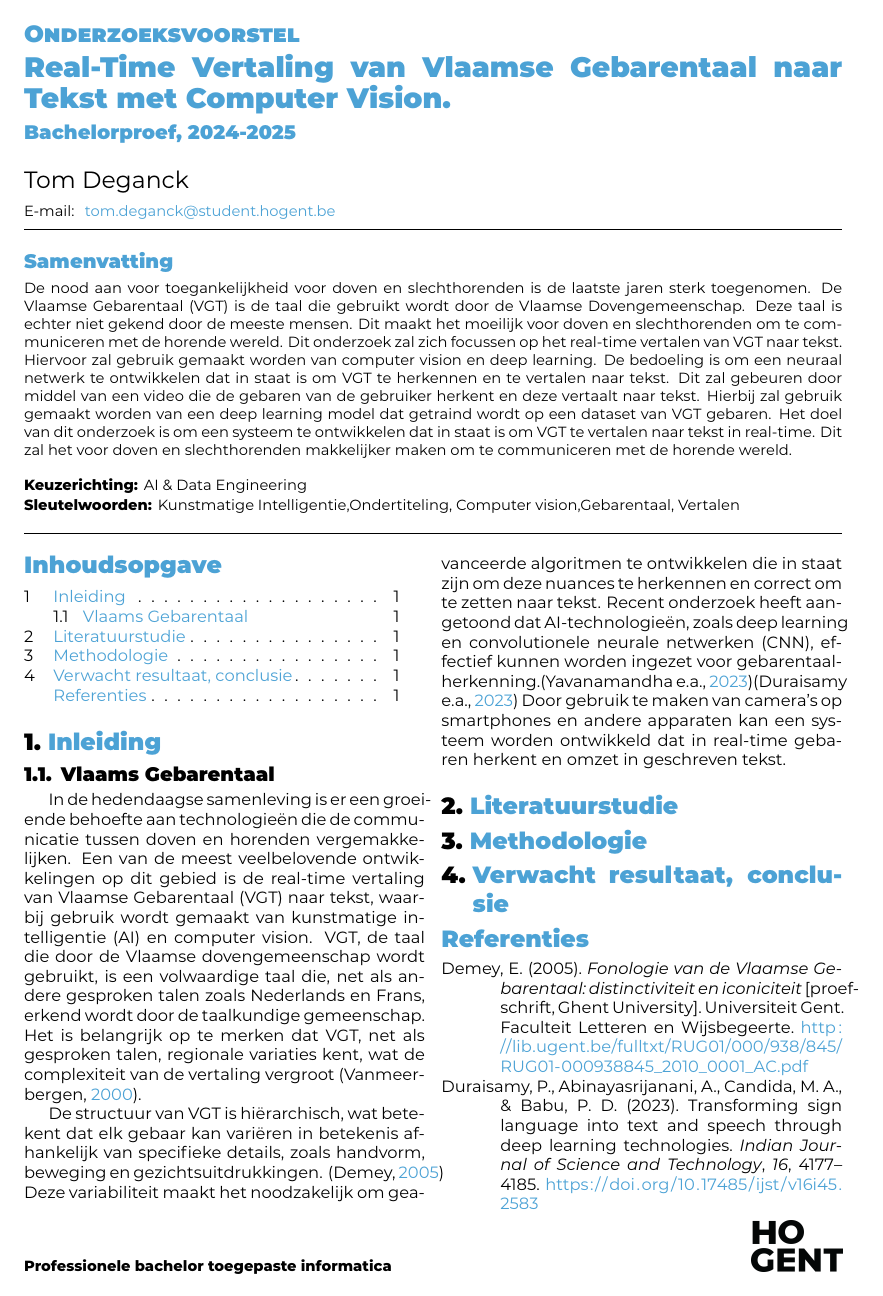
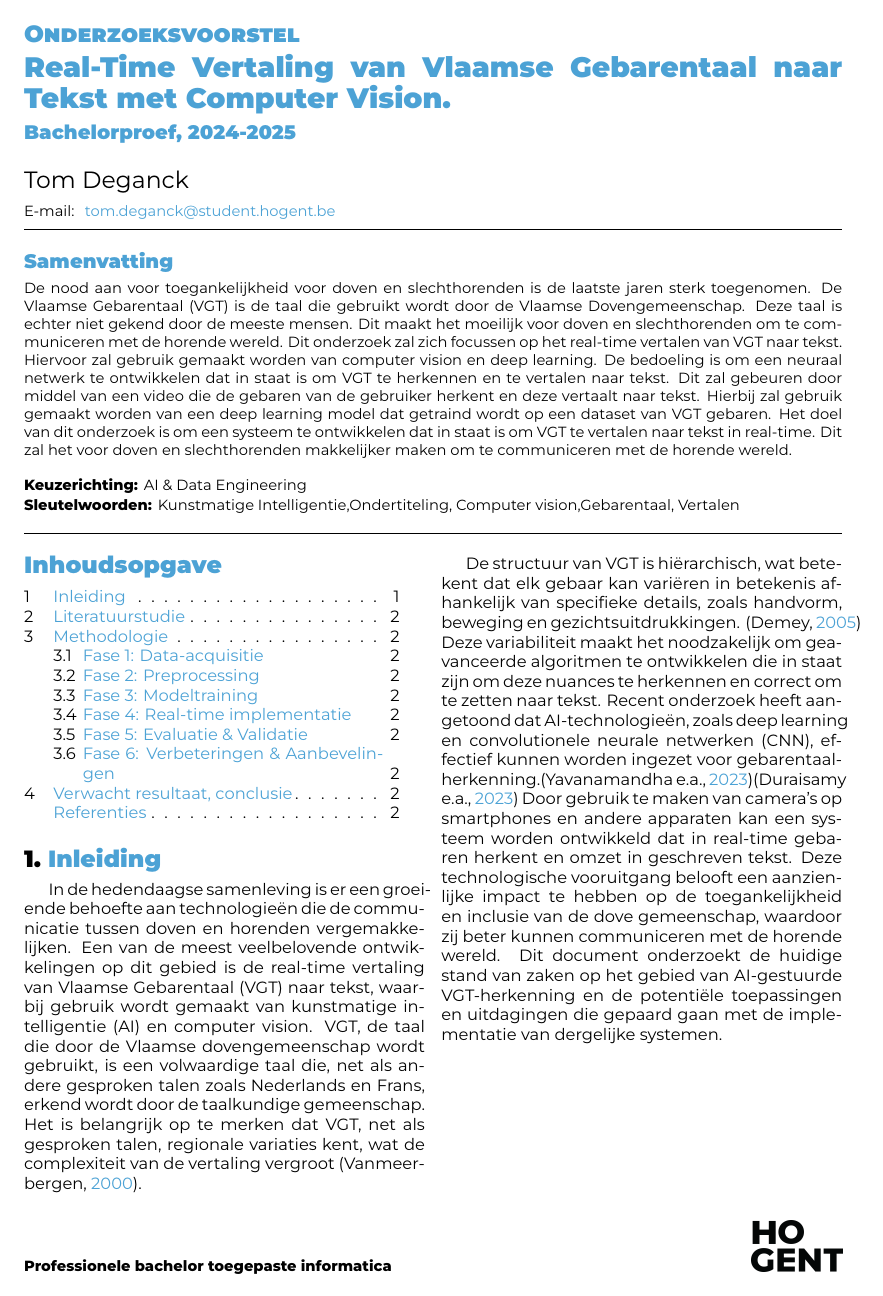
Before and after one commit to TomDeganck/latex-hogent-bachproef-main, a LaTeX document (voorstel/DeganckTom-BPvoorstel.tex, which reads voorstel/voorstel-inhoud.tex): page 1 of 2. Compiled offline with XeLaTeX.

Commit message:
gewerkt aan methodologie

```diff
--- a/voorstel/voorstel-inhoud.tex
+++ b/voorstel/voorstel-inhoud.tex
@@ -14,15 +14,14 @@
 \section{Inleiding}%
 \label{sec:inleiding}
 
-\subsection{Vlaams Gebarentaal}
-\label{sec:VGT}
-
 In de hedendaagse samenleving is er een groeiende behoefte aan technologieën die de communicatie tussen doven en horenden vergemakkelijken. Een van de meest veelbelovende ontwikkelingen op dit gebied is de real-time vertaling van Vlaamse Gebarentaal (VGT) naar tekst, waarbij gebruik wordt gemaakt van kunstmatige intelligentie (AI) en computer vision. VGT, de taal die door de Vlaamse dovengemeenschap wordt gebruikt, is een volwaardige taal die, net als andere gesproken talen zoals Nederlands en Frans, erkend wordt door de taalkundige gemeenschap. Het is belangrijk op te merken dat VGT, net als gesproken talen, regionale variaties kent, wat de complexiteit van de vertaling vergroot \autocite{vanmeerbergen2000simultane}.
 
 De structuur van VGT is hiërarchisch, wat betekent dat elk gebaar kan variëren in betekenis afhankelijk van specifieke details, zoals handvorm, beweging en gezichtsuitdrukkingen. \autocite{469340}
 Deze variabiliteit maakt het noodzakelijk om geavanceerde algoritmen te ontwikkelen die in staat zijn om deze nuances te herkennen en correct om te zetten naar tekst.
 Recent onderzoek heeft aangetoond dat AI-technologieën, zoals deep learning en convolutionele neurale netwerken (CNN), effectief kunnen worden ingezet voor gebarentaalherkenning.\autocite{10.52756/ijerr.2023.v34spl.004}\autocite{10.17485/ijst/v16i45.2583}
 Door gebruik te maken van camera's op smartphones en andere apparaten kan een systeem worden ontwikkeld dat in real-time gebaren herkent en omzet in geschreven tekst.
+Deze technologische vooruitgang belooft een aanzienlijke impact te hebben op de toegankelijkheid en inclusie van de dove gemeenschap, waardoor zij beter kunnen communiceren met de horende wereld. Dit document onderzoekt de huidige stand van zaken op het gebied van AI-gestuurde VGT-herkenning en de potentiële toepassingen en uitdagingen die gepaard gaan met de implementatie van dergelijke systemen.
+
 \section{Literatuurstudie}%
 \label{sec:literatuurstudie}
 
@@ -41,3 +43,5 @@ Door gebruik te maken van camera's op smartphones en andere apparaten kan een sy
+\subsection{Fase 6: Verbeteringen \& Aanbevelingen
+}
 %---------- Verwachte resultaten ----------------------------------------------
 \section{Verwacht resultaat, conclusie}%
 \label{sec:verwachte_resultaten}
```
Also changed, not shown: voorstel/voorstel-inhoud.tex (7 more changed lines).
